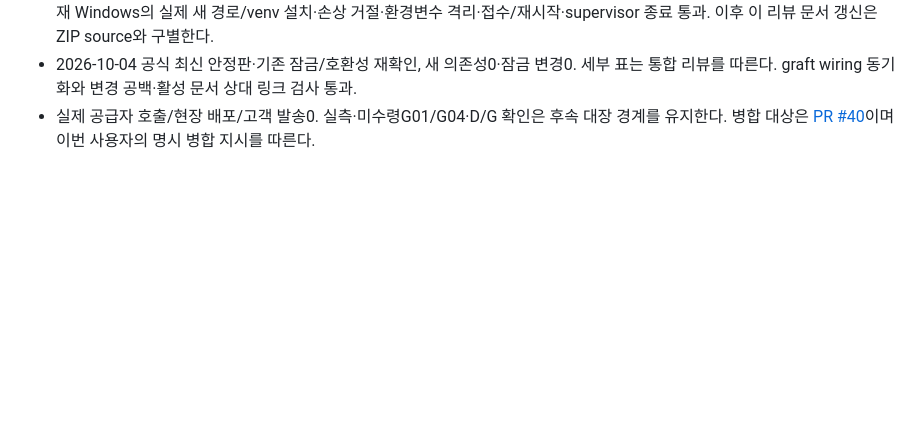
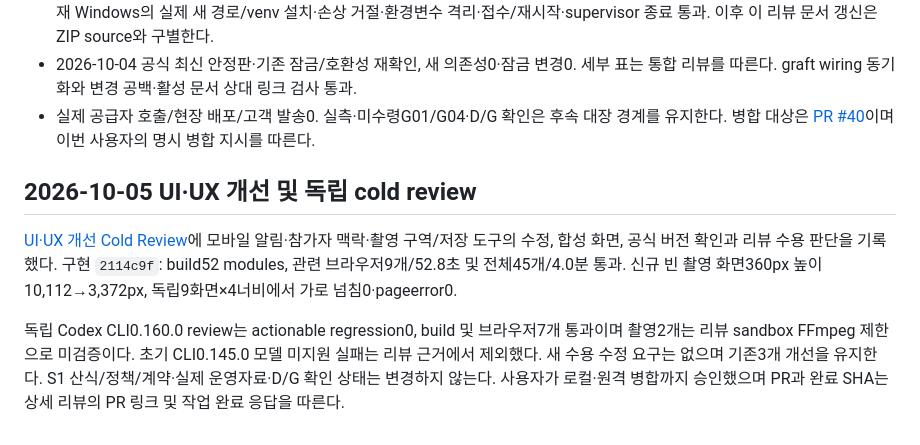
Before and after one commit to syleeVeluga/k-dog-proj, a Markdown page: docs/개발반영_20261003/K-DOG_구현실행기록_v1.0_20261003.md, the part around the change. Rendered like a GitHub page; blank space fills up the shorter version.

```diff
--- a/docs/개발반영_20261003/K-DOG_구현실행기록_v1.0_20261003.md
+++ b/docs/개발반영_20261003/K-DOG_구현실행기록_v1.0_20261003.md
@@ -104,3 +104,10 @@ S00 원본 추출·계약 담당, S01 초기화·복구 담당, 통합 접수/AP
 - 깨끗한 트리의 ZIP `releases/k-dog-v0.3.0-s1-windows-x64-940cf73.zip`,146 payload파일, SHA-256 `b835290bf104a13a0f7e4d9b85165e58d3331104cccecfad9620d8c2c9379e8b`. file hash/CRC·보호 원본/퇴역 실행 미포함과 현재 Windows의 실제 새 경로/venv 설치·손상 거절·환경변수 격리·접수/재시작·supervisor 종료 통과. 이후 이 리뷰 문서 갱신은 ZIP source와 구별한다.
 - 2026-10-04 공식 최신 안정판·기존 잠금/호환성 재확인, 새 의존성0·잠금 변경0. 세부 표는 통합 리뷰를 따른다. graft wiring 동기화와 변경 공백·활성 문서 상대 링크 검사 통과.
 - 실제 공급자 호출/현장 배포/고객 발송0. 실측·미수령G01/G04·D/G 확인은 후속 대장 경계를 유지한다. 병합 대상은 [PR #40](https://github.com/syleeVeluga/k-dog-proj/pull/40)이며 이번 사용자의 명시 병합 지시를 따른다.
+
+
+## 2026-10-05 UI·UX 개선 및 독립 cold review
+
+[UI·UX 개선 Cold Review](K-DOG_UIUX개선ColdReview_v1.0_20261005.md)에 모바일 알림·참가자 맥락·촬영 구역/저장 도구의 수정, 합성 화면, 공식 버전 확인과 리뷰 수용 판단을 기록했다. 구현 `2114c9f`: build52 modules, 관련 브라우저9개/52.8초 및 전체45개/4.0분 통과. 신규 빈 촬영 화면360px 높이10,112→3,372px, 독립9화면×4너비에서 가로 넘침0·pageerror0.
+
+독립 Codex CLI0.160.0 review는 actionable regression0, build 및 브라우저7개 통과이며 촬영2개는 리뷰 sandbox FFmpeg 제한으로 미검증이다. 초기 CLI0.145.0 모델 미지원 실패는 리뷰 근거에서 제외했다. 새 수용 수정 요구는 없으며 기존3개 개선을 유지한다. S1 산식/정책/계약·실제 운영자료·D/G 확인 상태는 변경하지 않는다. 사용자가 로컬·원격 병합까지 승인했으며 PR과 완료 SHA는 상세 리뷰의 PR 링크 및 작업 완료 응답을 따른다.
```
Also changed, not shown: docs/개발반영_20261003/K-DOG_UIUX개선ColdReview_v1.0_20261005.md (+12 -3 lines).
